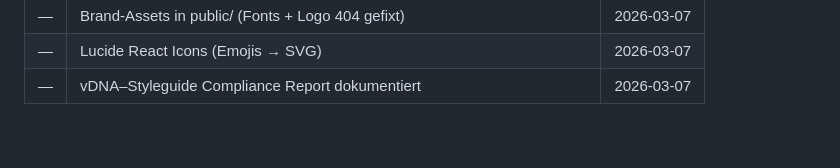
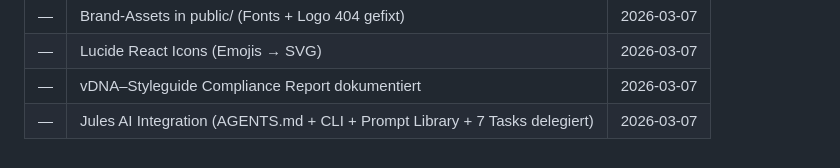
Before and after one commit to MSCHKY/B-CONTENT, a Markdown page: b-content/BACKLOG.md, the part around one of its changes. Drawn GitHub-style.

Commit message:
chore(session-end): Jules AI integration session — 7 tasks delegated, CLI + AGENTS.md live

```diff
--- a/b-content/BACKLOG.md
+++ b/b-content/BACKLOG.md
@@ -93,3 +93,4 @@ Entspricht Features F12-F17 aus PRODUCT_SPEC.md:
 | —     | Brand-Assets in public/ (Fonts + Logo 404 gefixt) | 2026-03-07 |
 | —     | Lucide React Icons (Emojis → SVG)                | 2026-03-07 |
 | —     | vDNA–Styleguide Compliance Report dokumentiert   | 2026-03-07 |
+| —     | Jules AI Integration (AGENTS.md + CLI + Prompt Library + 7 Tasks delegiert) | 2026-03-07 |
```
Also changed, not shown: other parts of b-content/BACKLOG.md (+1 -1 lines), HANDOVER_CONTEXT.md (+1 -1 lines), b-content/HANDOVER_CONTEXT.md (+1 -1 lines).
